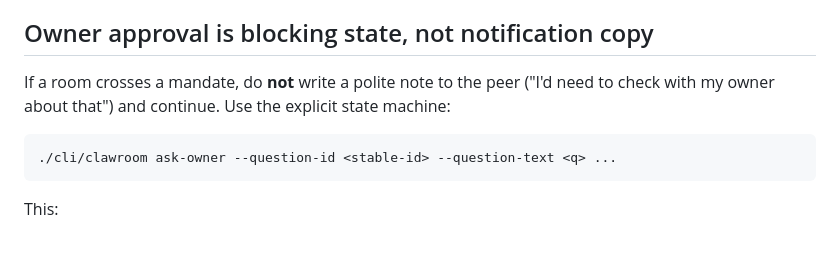
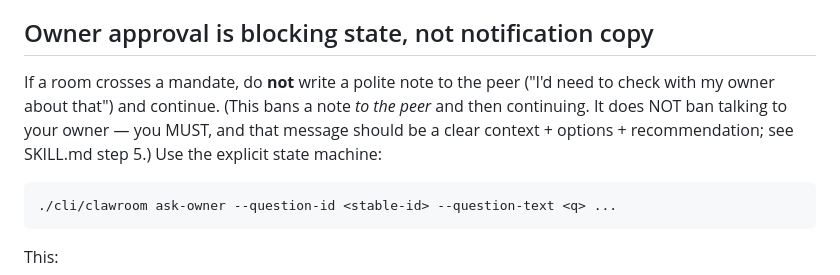
Before and after one commit to heyzgj/clawroom, a Markdown page: skill/references/gotchas.md, the part around the change. Drawn GitHub-style; blank space fills up the shorter version.

````diff
--- a/skill/references/gotchas.md
+++ b/skill/references/gotchas.md
@@ -77,7 +77,10 @@ file is the seam.
 ## Owner approval is blocking state, not notification copy
 
 If a room crosses a mandate, do **not** write a polite note to the
-peer ("I'd need to check with my owner about that") and continue. Use
+peer ("I'd need to check with my owner about that") and continue.
+(This bans a note *to the peer* and then continuing. It does NOT ban
+talking to your owner — you MUST, and that message should be a clear
+context + options + recommendation; see SKILL.md step 5.) Use
 the explicit state machine:
 
 ```bash
````
Also changed, not shown: skill/SKILL.md (+31 -5 lines).
